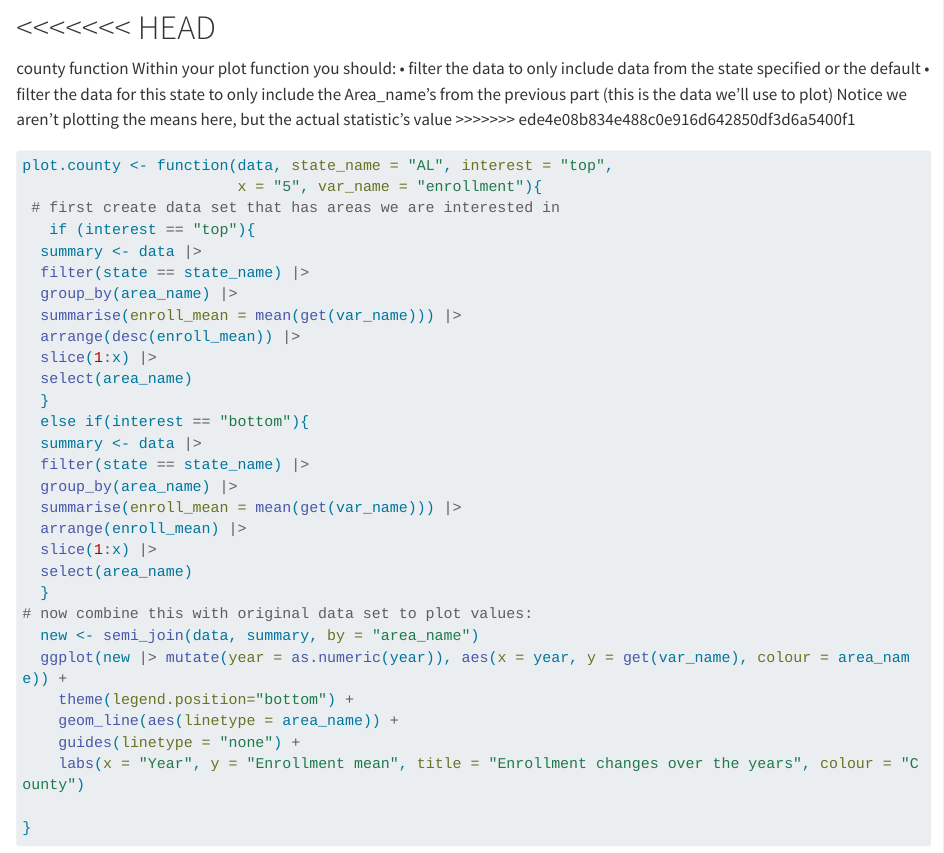
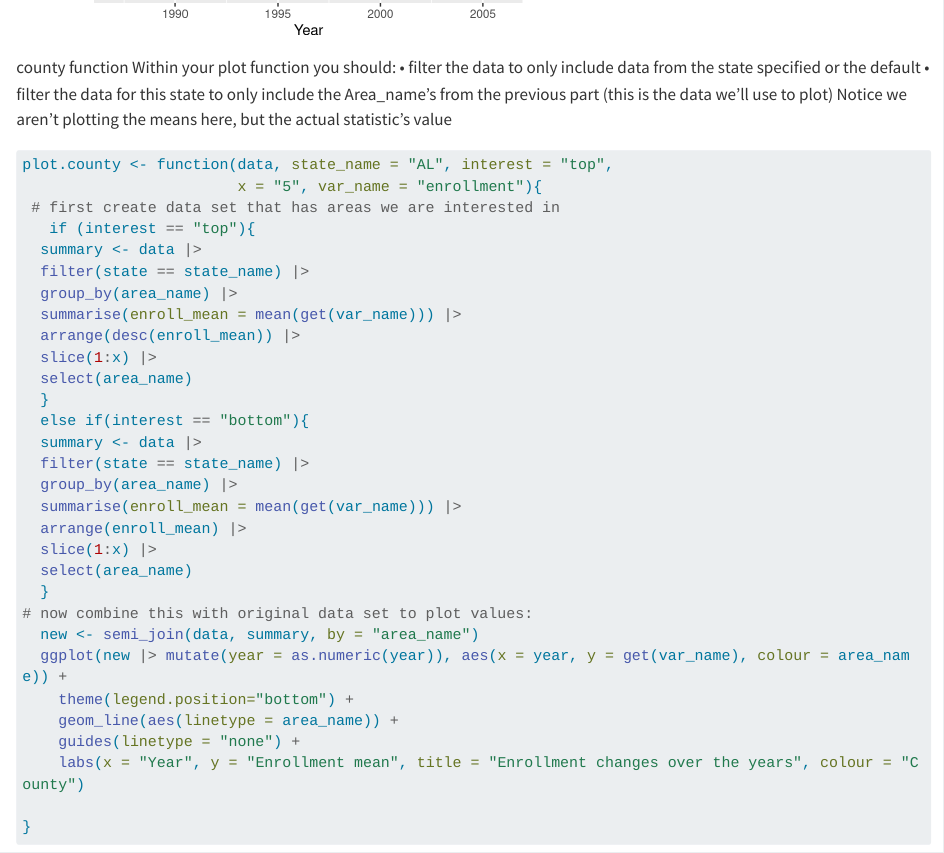
Before and after one commit to LaraAzm/project_1, a Quarto document (project1.qmd): the page in a window 1100 px wide, from 16570 px down before the commit and from 16510 px down after it, so that both start at the same text. Rendered offline with R 4.5, knitr and Pandoc in place of Quarto, with nearby package versions; long lines of code are wrapped.

Commit message:
trying to fix erros with git

````diff
--- a/project1.qmd
+++ b/project1.qmd
@@ -385,8 +385,6 @@ Testing on final data set
 plot.state(final_combined_data$Combined_State_Data, var_name = "enrollment")
 ```
 
-<<<<<<< HEAD
-=======
 county function
 Within your plot function you should:
 • filter the data to only include data from the state specified
@@ -394,7 +392,6 @@ or the default
 • filter the data for this state to only include the Area_name’s from the previous part (this is the data
 we’ll use to plot)
 Notice we aren’t plotting the means here, but the actual statistic’s value
->>>>>>> ede4e08b834e488c0e916d642850df3d6a5400f1
 ```{r}
 plot.county <- function(data, state_name = "AL", interest = "top",
                         x = "5", var_name = "enrollment"){
````
